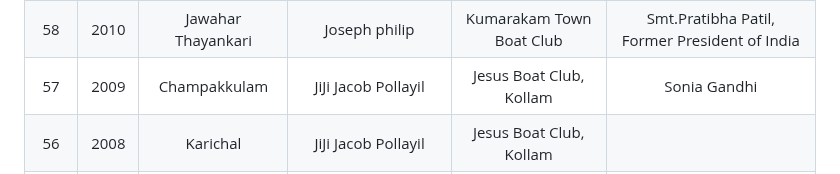
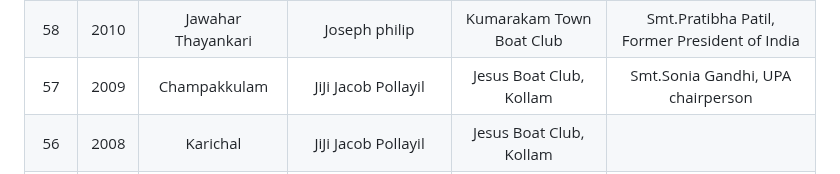
Before and after one commit to josephjosedev/NehruTrophyBoatRace, a Markdown page: README.md, the part around the change. Rendered like a GitHub page.

```diff
--- a/README.md
+++ b/README.md
@@ -16,7 +16,7 @@
 | 60 | 2012 | Sri Ganeshan                | JiJi Jacob Pollayil                            | Freedom Boat Club, Kainakary                 |Smt.Meera Kumar,Former Speaker of the Lok Sabha
 | 59 | 2011 | Karichal                    | Jiji Jacob Pollayil                            | Freedom Boat Club, Kainakary   (court odrer)                    |Sri.Ghulam Nabi Azad,Former Minister of Health and Family Welfare, Sri.Mammootty ,Actor
 | 58 | 2010 | Jawahar Thayankari          | Joseph philip                                  | Kumarakam Town Boat Club                     |Smt.Pratibha Patil, Former President of India
-| 57 | 2009 | Champakkulam                | JiJi Jacob Pollayil                            | Jesus Boat Club, Kollam                      |Sonia Gandhi|
+| 57 | 2009 | Champakkulam                | JiJi Jacob Pollayil                            | Jesus Boat Club, Kollam                      |Smt.Sonia Gandhi, UPA chairperson|
 | 56 | 2008 | Karichal                    | JiJi Jacob Pollayil                            | Jesus Boat Club, Kollam                      |
 | 55 | 2007 | Payippad                    | Kunjumon Meluvallil                            | Kumarakam Town Boat Club                     |
 | 54 | 2006 | Payippad                    | Raju Vadakkath                                 | Kumarakam Town Boat Club                     |
```
